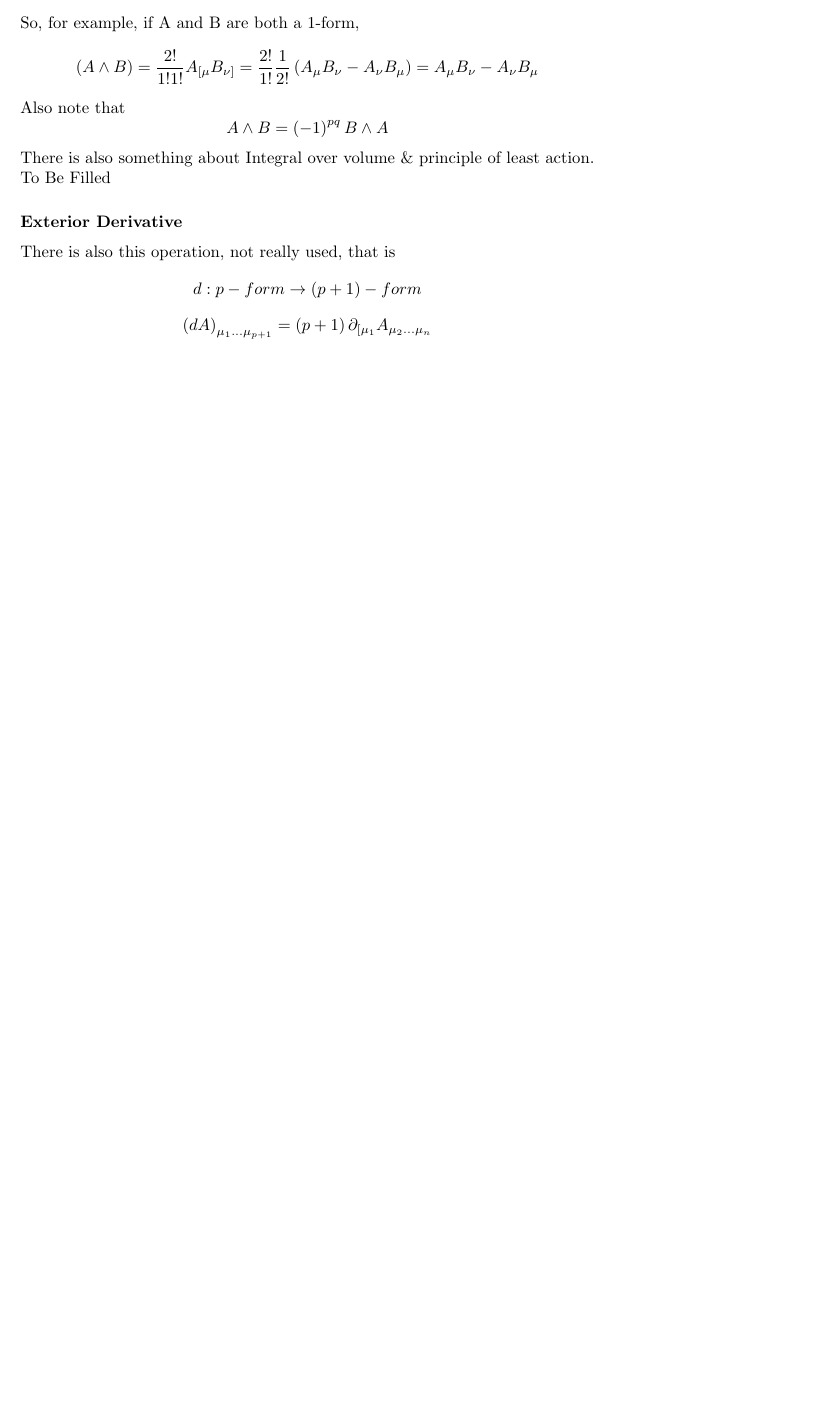
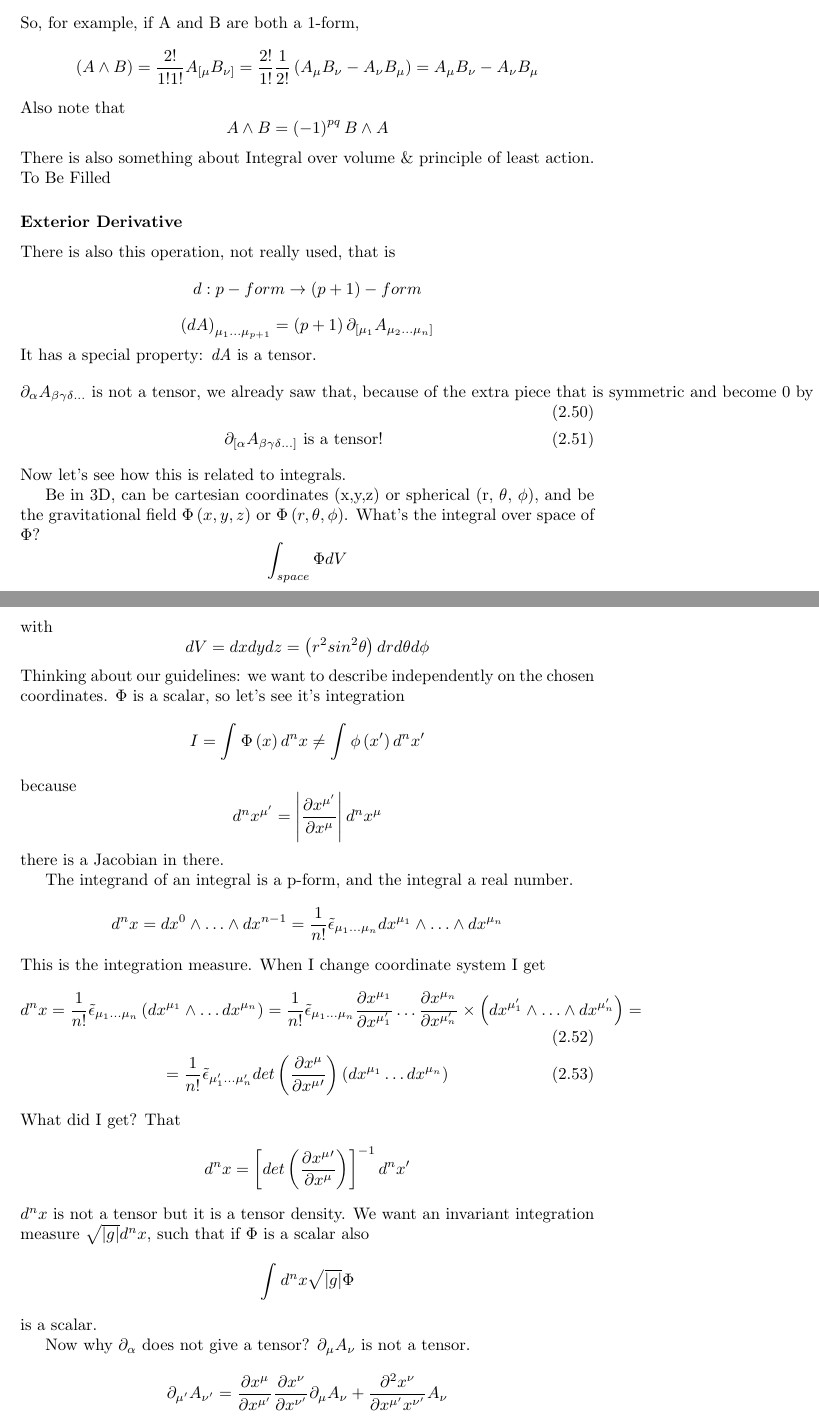
Before and after one commit to BelliLuigi/RG, a LaTeX thesis (main.tex, which reads lec10.tex): part of page 46 of 46 before the commit and two parts of pages 46 and 47 of 47 after it, the two joined at a grey line, cut so that both start at the same text, the shorter picture padded with empty space. The pictures show the PDF file main.pdf that the author committed with the source.

Commit message:
continuing lec 10

```diff
--- a/lec10.tex
+++ b/lec10.tex
@@ -35,3 +35,45 @@ It has a special property: \emph{dA} is a tensor.
 \partial_{\alpha }A_{\beta  \gamma  \delta \ldots } \text{ is not a tensor, we already saw that, because of the extra piece that is symmetric and become 0 by anti-symmetrization }\\
 \partial_{[\alpha }A_{\beta  \gamma  \delta  \ldots ]} \text{ is a tensor! }
 \end{gather}
+Now let's see how this is related to integrals.\par
+Be in 3D, can be cartesian coordinates (x,y,z) or spherical (r, $\theta $, $\phi $), and be the gravitational field $\Phi\left( x,y,z \right)$ or $\Phi \left( r,\theta ,\phi  \right)$. What's the integral over space of $\Phi $?
+\[
+\int_{space}^{}{\Phi dV}
+\]
+with
+\[
+dV = dxdydz = \left( r^{2}sin^{2}\theta  \right)drd\theta d\phi
+\]
+Thinking about our guidelines: we want to describe independently on the chosen coordinates. $\Phi $ is a scalar, so let's see it's integration
+\[
+I = \int_{}^{}{\Phi \left( x \right) d^{n}x} \neq \int_{}^{}{\phi \left( x' \right)d^{n}x'}
+\]
+because
+\[
+d^{n}x^{\mu '} = \left| \frac{\partial x^{\mu '}}{\partial x^{\mu }}\right| d^{n}x^{\mu }
+\]
+there is a Jacobian in there.\par
+The integrand of an integral is a p-form, and the integral a real number.
+\[
+d^{n}x = dx^{0}\wedge \ldots  \wedge dx^{n-1} = \frac{1}{n!} \tilde{\epsilon }_{\mu_{1}\ldots \mu _{n}}dx^{\mu _{1}} \wedge \ldots \wedge dx^{\mu _{n}}
+\]
+This is the integration measure. When I change coordinate system I get
+\begin{gather}
+d^{n}x = \frac{1}{n!} \tilde{\epsilon}_{\mu_{1}\ldots \mu _{n}} \left( dx^{\mu _{1}} \wedge \ldots dx^{\mu _{n}} \right) = \frac{1}{n!}\tilde{\epsilon }_{\mu _{1}\ldots \mu _{n}} \frac{\partial x^{\mu _{1}}}{\partial x^{\mu _{1}'}} \ldots \frac{\partial x^{\mu _{n}}}{\partial x^{\mu _{n}'}} \times \left( dx^{\mu _{1}'} \wedge \ldots \wedge dx^{\mu _{n}'} \right) = \\
+= \frac{1}{n!} \tilde{\epsilon }_{\mu _{1}' \ldots \mu_{n}'} det\left( \frac{\partial x^{\mu }}{\partial x^{\mu }'}  \right)\left( dx^{\mu_{1}}\ldots dx^{\mu _{n}} \right)
+\end{gather}
+What did I get? That
+\[
+	d^{n}x = \left[ det\left( \frac{\partial x^{\mu }'}{\partial x^{\mu }}  \right)\right]^{-1} d^{n}x'
+\]
+$d^{n}x$ is not a tensor but it is a tensor density.
+We want an invariant integration measure $\sqrt{|g|}d^{n}x$, such that if $\Phi $ is a scalar also
+\[
+	\int_{}^{}{d^{n}x \sqrt{|g|}\Phi }
+\]
+is a scalar.\par
+
+Now why $\partial_{\alpha }$ does not give a tensor? $\partial_{\mu }A_{\nu }$ is not a tensor.
+\[
+	\partial_{\mu '}A_{\nu '} = \frac{\partial x^{\mu }}{\partial x^{\mu '}} \frac{\partial x^{\nu }}{\partial x^{\nu '}} \partial_{\mu } A_{\nu } + \frac{\partial^{2}x^{\nu }}{\partial x^{\mu '}x^{\nu '}} A_{\nu }
+\]
```
Also changed, not shown: main.pdf.
